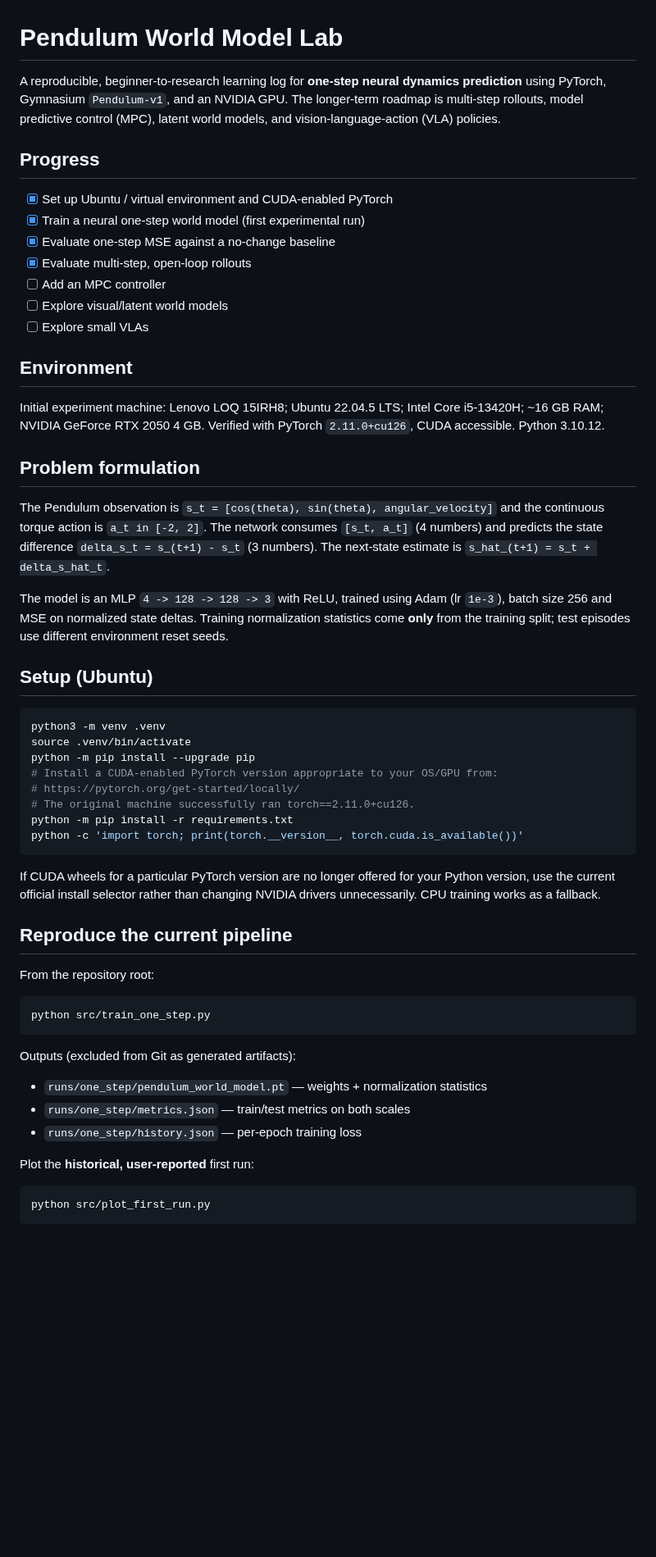
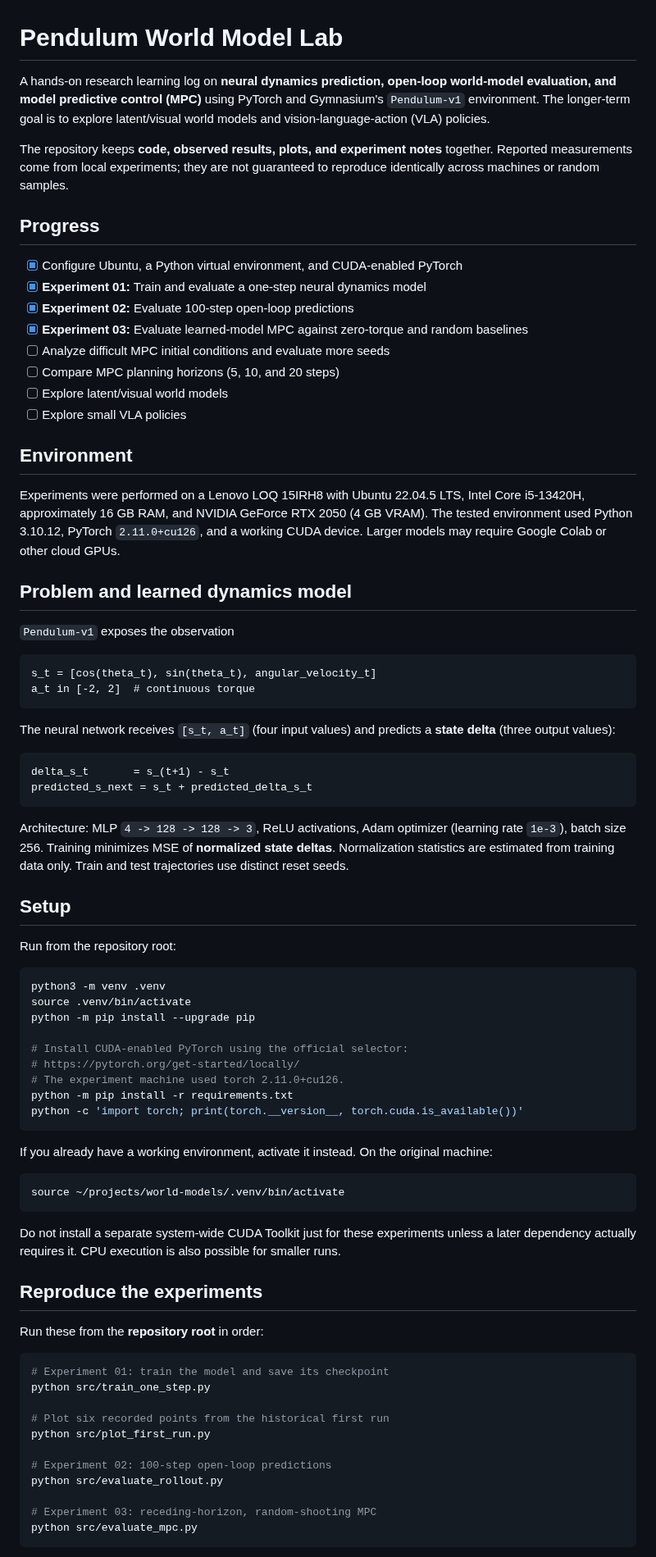
Before and after one commit to AliJavadiGithub/pendulum-world-model-lab, a Markdown page: README.md, the part around one of its changes. Shown at 82% size. Rendered like a GitHub page; blank space fills up the shorter version.

````diff
--- a/README.md
+++ b/README.md
@@ -1,59 +1,81 @@
 # Pendulum World Model Lab
 
-A reproducible, beginner-to-research learning log for **one-step neural dynamics prediction** using PyTorch, Gymnasium `Pendulum-v1`, and an NVIDIA GPU. The longer-term roadmap is multi-step rollouts, model predictive control (MPC), latent world models, and vision-language-action (VLA) policies.
+A hands-on research learning log on **neural dynamics prediction, open-loop world-model evaluation, and model predictive control (MPC)** using PyTorch and Gymnasium's `Pendulum-v1` environment. The longer-term goal is to explore latent/visual world models and vision-language-action (VLA) policies.
+
+The repository keeps **code, observed results, plots, and experiment notes** together. Reported measurements come from local experiments; they are not guaranteed to reproduce identically across machines or random samples.
 
 ## Progress
 
-- [x] Set up Ubuntu / virtual environment and CUDA-enabled PyTorch
-- [x] Train a neural one-step world model (first experimental run)
-- [x] Evaluate one-step MSE against a no-change baseline
-- [x] Evaluate multi-step, open-loop rollouts
-- [ ] Add an MPC controller
-- [ ] Explore visual/latent world models
-- [ ] Explore small VLAs
+- [x] Configure Ubuntu, a Python virtual environment, and CUDA-enabled PyTorch
+- [x] **Experiment 01:** Train and evaluate a one-step neural dynamics model
+- [x] **Experiment 02:** Evaluate 100-step open-loop predictions
+- [x] **Experiment 03:** Evaluate learned-model MPC against zero-torque and random baselines
+- [ ] Analyze difficult MPC initial conditions and evaluate more seeds
+- [ ] Compare MPC planning horizons (5, 10, and 20 steps)
+- [ ] Explore latent/visual world models
+- [ ] Explore small VLA policies
 
 ## Environment
 
-Initial experiment machine: Lenovo LOQ 15IRH8; Ubuntu 22.04.5 LTS; Intel Core i5-13420H; ~16 GB RAM; NVIDIA GeForce RTX 2050 4 GB. Verified with PyTorch `2.11.0+cu126`, CUDA accessible. Python 3.10.12.
+Experiments were performed on a Lenovo LOQ 15IRH8 with Ubuntu 22.04.5 LTS, Intel Core i5-13420H, approximately 16 GB RAM, and NVIDIA GeForce RTX 2050 (4 GB VRAM). The tested environment used Python 3.10.12, PyTorch `2.11.0+cu126`, and a working CUDA device. Larger models may require Google Colab or other cloud GPUs.
 
-## Problem formulation
+## Problem and learned dynamics model
 
-The Pendulum observation is `s_t = [cos(theta), sin(theta), angular_velocity]` and the continuous torque action is `a_t in [-2, 2]`. The network consumes `[s_t, a_t]` (4 numbers) and predicts the state difference `delta_s_t = s_(t+1) - s_t` (3 numbers). The next-state estimate is `s_hat_(t+1) = s_t + delta_s_hat_t`.
+`Pendulum-v1` exposes the observation
 
-The model is an MLP `4 -> 128 -> 128 -> 3` with ReLU, trained using Adam (lr `1e-3`), batch size 256 and MSE on normalized state deltas. Training normalization statistics come **only** from the training split; test episodes use different environment reset seeds.
+```text
+s_t = [cos(theta_t), sin(theta_t), angular_velocity_t]
+a_t in [-2, 2]  # continuous torque
+```
 
-## Setup (Ubuntu)
+The neural network receives `[s_t, a_t]` (four input values) and predicts a **state delta** (three output values):
+
+```text
+delta_s_t       = s_(t+1) - s_t
+predicted_s_next = s_t + predicted_delta_s_t
+```
+
+Architecture: MLP `4 -> 128 -> 128 -> 3`, ReLU activations, Adam optimizer (learning rate `1e-3`), batch size 256. Training minimizes MSE of **normalized state deltas**. Normalization statistics are estimated from training data only. Train and test trajectories use distinct reset seeds.
+
+## Setup
+
+Run from the repository root:
 
 ```bash
 python3 -m venv .venv
 source .venv/bin/activate
 python -m pip install --upgrade pip
-# Install a CUDA-enabled PyTorch version appropriate to your OS/GPU from:
+
+# Install CUDA-enabled PyTorch using the official selector:
 # https://pytorch.org/get-started/locally/
-# The original machine successfully ran torch==2.11.0+cu126.
+# The experiment machine used torch 2.11.0+cu126.
 python -m pip install -r requirements.txt
 python -c 'import torch; print(torch.__version__, torch.cuda.is_available())'
 ```
 
-If CUDA wheels for a particular PyTorch version are no longer offered for your Python version, use the current official install selector rather than changing NVIDIA drivers unnecessarily. CPU training works as a fallback.
-
-## Reproduce the current pipeline
-
-From the repository root:
+If you already have a working environment, activate it instead. On the original machine:
 
 ```bash
-python src/train_one_step.py
+source ~/projects/world-models/.venv/bin/activate
 ```
 
-Outputs (excluded from Git as generated artifacts):
+Do not install a separate system-wide CUDA Toolkit just for these experiments unless a later dependency actually requires it. CPU execution is also possible for smaller runs.
 
-- `runs/one_step/pendulum_world_model.pt` — weights + normalization statistics
-- `runs/one_step/metrics.json` — train/test metrics on both scales
-- `runs/one_step/history.json` — per-epoch training loss
+## Reproduce the experiments
 
-Plot the **historical, user-reported** first run:
+Run these from the **repository root** in order:
 
 ```bash
+# Experiment 01: train the model and save its checkpoint
+python src/train_one_step.py
+
+# Plot six recorded points from the historical first run
 python src/plot_first_run.py
+
+# Experiment 02: 100-step open-loop predictions
+python src/evaluate_rollout.py
+
+# Experiment 03: receding-horizon, random-shooting MPC
+python src/evaluate_mpc.py
 ```
 
````
Also changed, not shown: other parts of README.md (+97 -63 lines), docs/03-model-predictive-control.md (added, +63 -0 lines), results/mpc/angles.png (added), results/mpc/returns.png (added), 3 other files.
